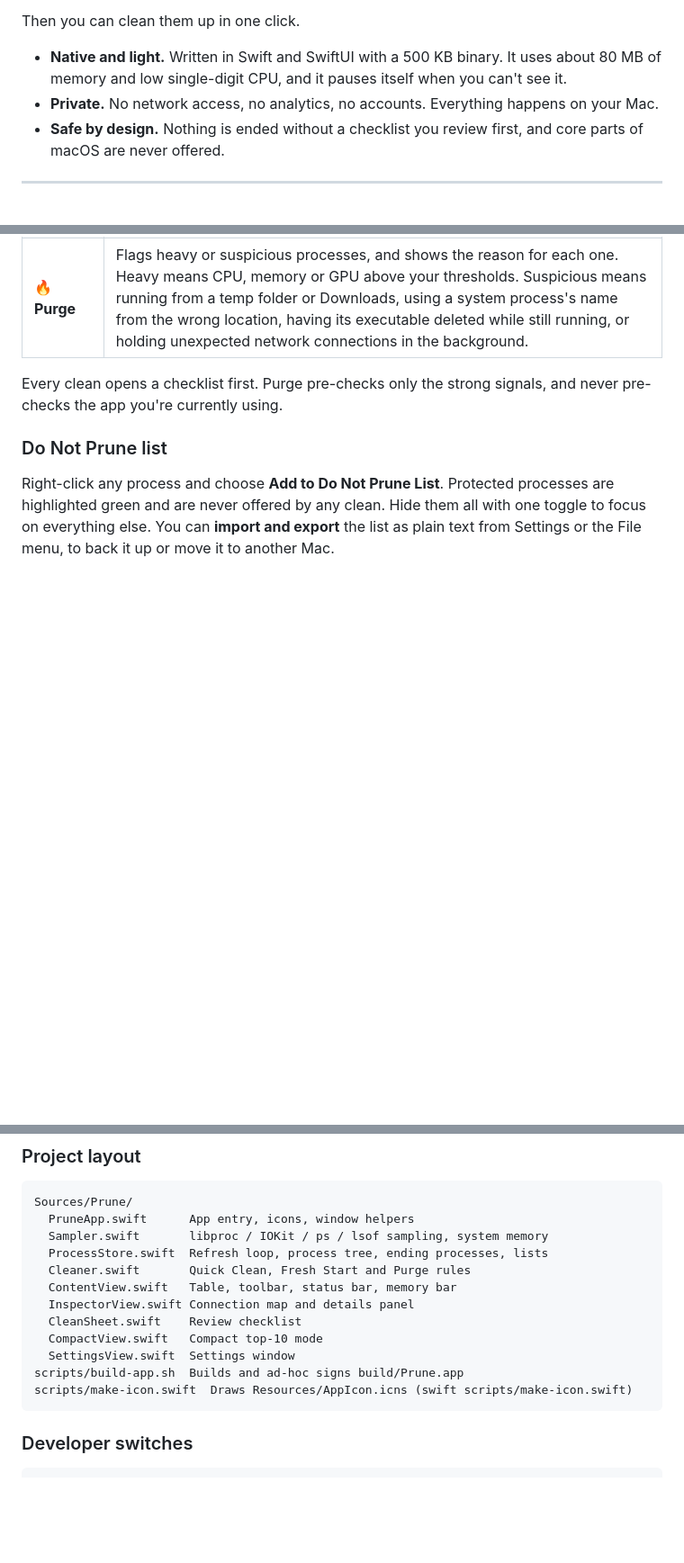
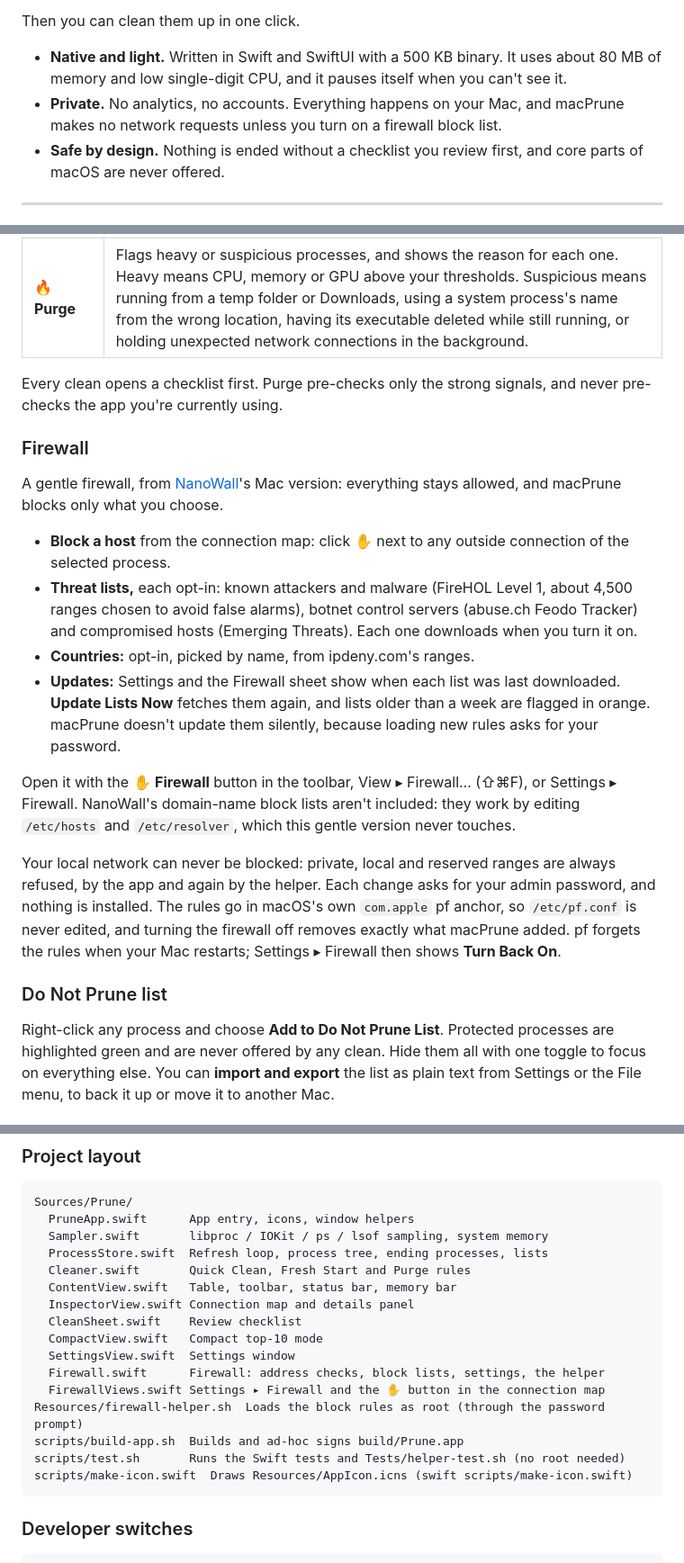
Before and after one commit to ycechungAI/macPrune, a Markdown page: README.md, 3 parts joined by grey strips. Shown at 90% size. GitHub-like rendering; blank space fills up the shorter version.

````diff
--- a/README.md
+++ b/README.md
@@ -9,7 +9,7 @@ Activity Monitor gives you a long, flat list of names you don't recognize. macPr
 Then you can clean them up in one click.
 
 - **Native and light.** Written in Swift and SwiftUI with a 500 KB binary. It uses about 80 MB of memory and low single-digit CPU, and it pauses itself when you can't see it.
-- **Private.** No network access, no analytics, no accounts. Everything happens on your Mac.
+- **Private.** No analytics, no accounts. Everything happens on your Mac, and macPrune makes no network requests unless you turn on a firewall block list.
 - **Safe by design.** Nothing is ended without a checklist you review first, and core parts of macOS are never offered.
 
 ---
@@ -40,6 +40,18 @@ Sort by any column, search by name, PID or path, and switch between tree and fla
 
 Every clean opens a checklist first. Purge pre-checks only the strong signals, and never pre-checks the app you're currently using.
 
+### Firewall
+A gentle firewall, from [NanoWall](https://github.com/ycechungAI/NanoWall)'s Mac version: everything stays allowed, and macPrune blocks only what you choose.
+
+- **Block a host** from the connection map: click ✋ next to any outside connection of the selected process.
+- **Threat lists,** each opt-in: known attackers and malware (FireHOL Level 1, about 4,500 ranges chosen to avoid false alarms), botnet control servers (abuse.ch Feodo Tracker) and compromised hosts (Emerging Threats). Each one downloads when you turn it on.
+- **Countries:** opt-in, picked by name, from ipdeny.com's ranges.
+- **Updates:** Settings and the Firewall sheet show when each list was last downloaded. **Update Lists Now** fetches them again, and lists older than a week are flagged in orange. macPrune doesn't update them silently, because loading new rules asks for your password.
+
+Open it with the ✋ **Firewall** button in the toolbar, View ▸ Firewall… (⇧⌘F), or Settings ▸ Firewall. NanoWall's domain-name block lists aren't included: they work by editing `/etc/hosts` and `/etc/resolver`, which this gentle version never touches.
+
+Your local network can never be blocked: private, local and reserved ranges are always refused, by the app and again by the helper. Each change asks for your admin password, and nothing is installed. The rules go in macOS's own `com.apple` pf anchor, so `/etc/pf.conf` is never edited, and turning the firewall off removes exactly what macPrune added. pf forgets the rules when your Mac restarts; Settings ▸ Firewall then shows **Turn Back On**.
+
 ### Do Not Prune list
 Right-click any process and choose **Add to Do Not Prune List**. Protected processes are highlighted green and are never offered by any clean. Hide them all with one toggle to focus on everything else. You can **import and export** the list as plain text from Settings or the File menu, to back it up or move it to another Mac.
 
@@ -111,7 +146,11 @@ Sources/Prune/
   CleanSheet.swift    Review checklist
   CompactView.swift   Compact top-10 mode
   SettingsView.swift  Settings window
+  Firewall.swift      Firewall: address checks, block lists, settings, the helper
+  FirewallViews.swift Settings ▸ Firewall and the ✋ button in the connection map
+Resources/firewall-helper.sh  Loads the block rules as root (through the password prompt)
 scripts/build-app.sh  Builds and ad-hoc signs build/Prune.app
+scripts/test.sh       Runs the Swift tests and Tests/helper-test.sh (no root needed)
 scripts/make-icon.swift  Draws Resources/AppIcon.icns (swift scripts/make-icon.swift)
 ```
 
````
Also changed, not shown: other parts of README.md (+24 -1 lines), docs/screenshots/v0.2-firewall.png (added), 12 other files.
